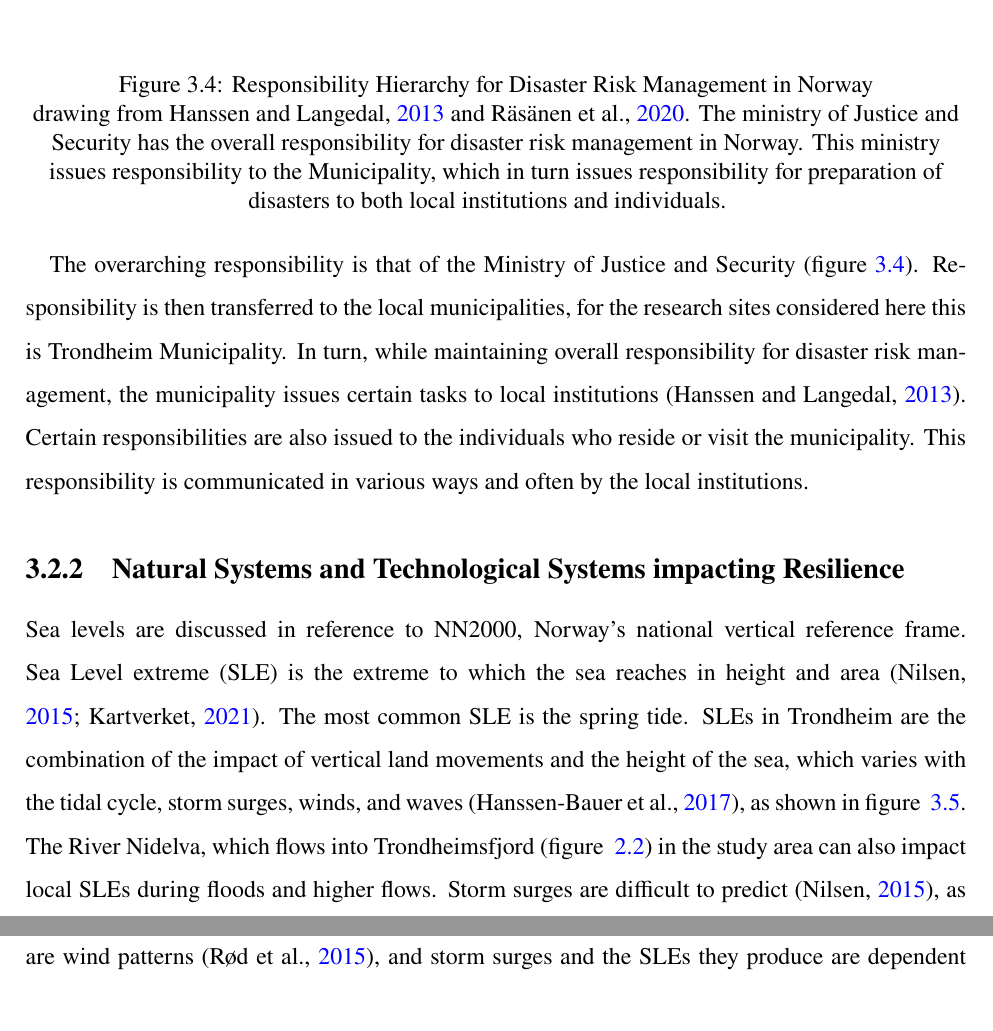
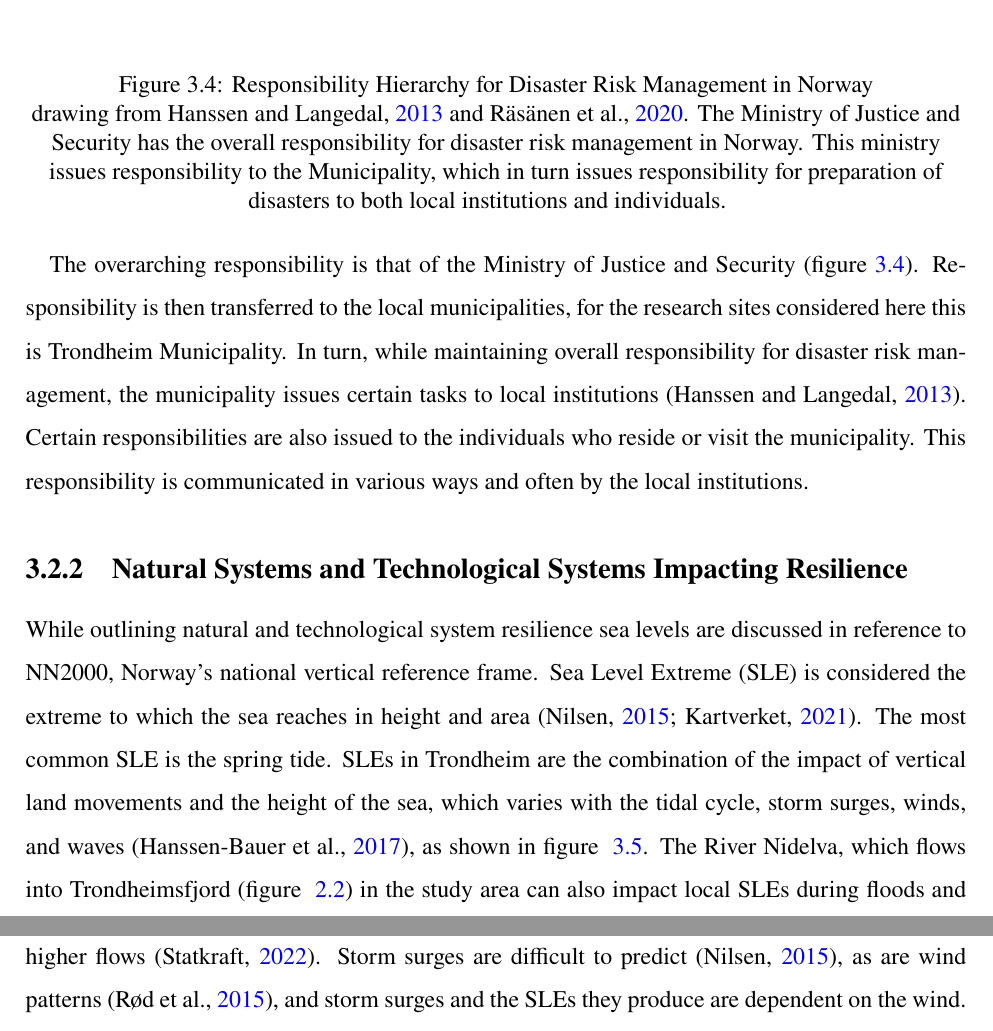
Before and after one commit to aamccormack/thesis_write, a LaTeX thesis (thesis.tex, which reads theory.tex): two parts of pages 40 and 41 of 156, joined at a grey line, cut so that both start at the same text. Compiled offline with pdfLaTeX.

Commit message:
improve theory

```diff
--- a/theory.tex
+++ b/theory.tex
@@ -91,7 +91,7 @@ A place's resources, social network, institutions and local knowledge are key fa
 \begin{figure} [h]
     \centering
     \includegraphics[width=1\textwidth]{fig_theory/responsibility drm -short.png}
-    \caption{Responsibility Hierarchy for Disaster Risk Management in Norway}{ drawing from \cite{hanssen_saksframlegg_2013} and \cite{rasanen_conceptualizing_2020}. The ministry of Justice and Security has the overall responsibility for disaster risk management in Norway. This ministry issues responsibility to the Municipality, which in turn issues responsibility for preparation of disasters to both local institutions and individuals. }
+    \caption{Responsibility Hierarchy for Disaster Risk Management in Norway}{ drawing from \cite{hanssen_saksframlegg_2013} and \cite{rasanen_conceptualizing_2020}. The Ministry of Justice and Security has the overall responsibility for disaster risk management in Norway. This ministry issues responsibility to the Municipality, which in turn issues responsibility for preparation of disasters to both local institutions and individuals. }
     \label{fig:drm_responsibility}
 \end{figure}
 \paragraph{}
@@ -101,8 +101,8 @@ The overarching responsibility is that of the Ministry of Justice and Security (
 
 
 
-\subsection{Natural Systems and Technological Systems impacting Resilience } \label{theory-nature-tech-resilience}
-Sea levels are discussed in reference to NN2000, Norway's national vertical reference frame. Sea Level extreme (SLE) is the extreme to which the sea reaches in height and area (\cite{nilsen_sealevelchangefornorway_2015}; \cite{kartverket_se_2021}). The most common SLE is the spring tide. SLEs in Trondheim are the combination of the impact of vertical land movements and the height of the sea, which varies with the tidal cycle, storm surges, winds, and waves (\cite{hanssen-bauer_climate_2017}), as shown in figure ~\ref{fig:theory_SLE_cause}. The River Nidelva, which flows into Trondheimsfjord (figure ~\ref{fig:research_site}) in the study area can also impact local SLEs during floods and higher flows. Storm surges are difficult to predict (\cite{nilsen_sealevelchangefornorway_2015}), as are wind patterns (\cite{rod_three_2015}), and storm surges and the SLEs they produce are dependent on the wind. Storm surges - called stromflo in Norwegian -  occur due to the weather conditions, including strong onshore winds and low air pressure (\cite{hanssen_saksframlegg_2013}).
+\subsection{Natural Systems and Technological Systems Impacting Resilience } \label{theory-nature-tech-resilience}
+While outlining natural and technological system resilience sea levels are discussed in reference to NN2000, Norway's national vertical reference frame. Sea Level Extreme (SLE) is considered the extreme to which the sea reaches in height and area (\cite{nilsen_sealevelchangefornorway_2015}; \cite{kartverket_se_2021}). The most common SLE is the spring tide. SLEs in Trondheim are the combination of the impact of vertical land movements and the height of the sea, which varies with the tidal cycle, storm surges, winds, and waves (\cite{hanssen-bauer_climate_2017}), as shown in figure ~\ref{fig:theory_SLE_cause}. The River Nidelva, which flows into Trondheimsfjord (figure ~\ref{fig:research_site}) in the study area can also impact local SLEs during floods and higher flows (\cite{statkraft_leirfossene_2022}). Storm surges are difficult to predict (\cite{nilsen_sealevelchangefornorway_2015}), as are wind patterns (\cite{rod_three_2015}), and storm surges and the SLEs they produce are dependent on the wind. Storm surges - called stromflo in Norwegian -  occur due to the weather conditions, including strong onshore winds and low air pressure (\cite{hanssen_saksframlegg_2013}).
 
 \paragraph{}
 
```
